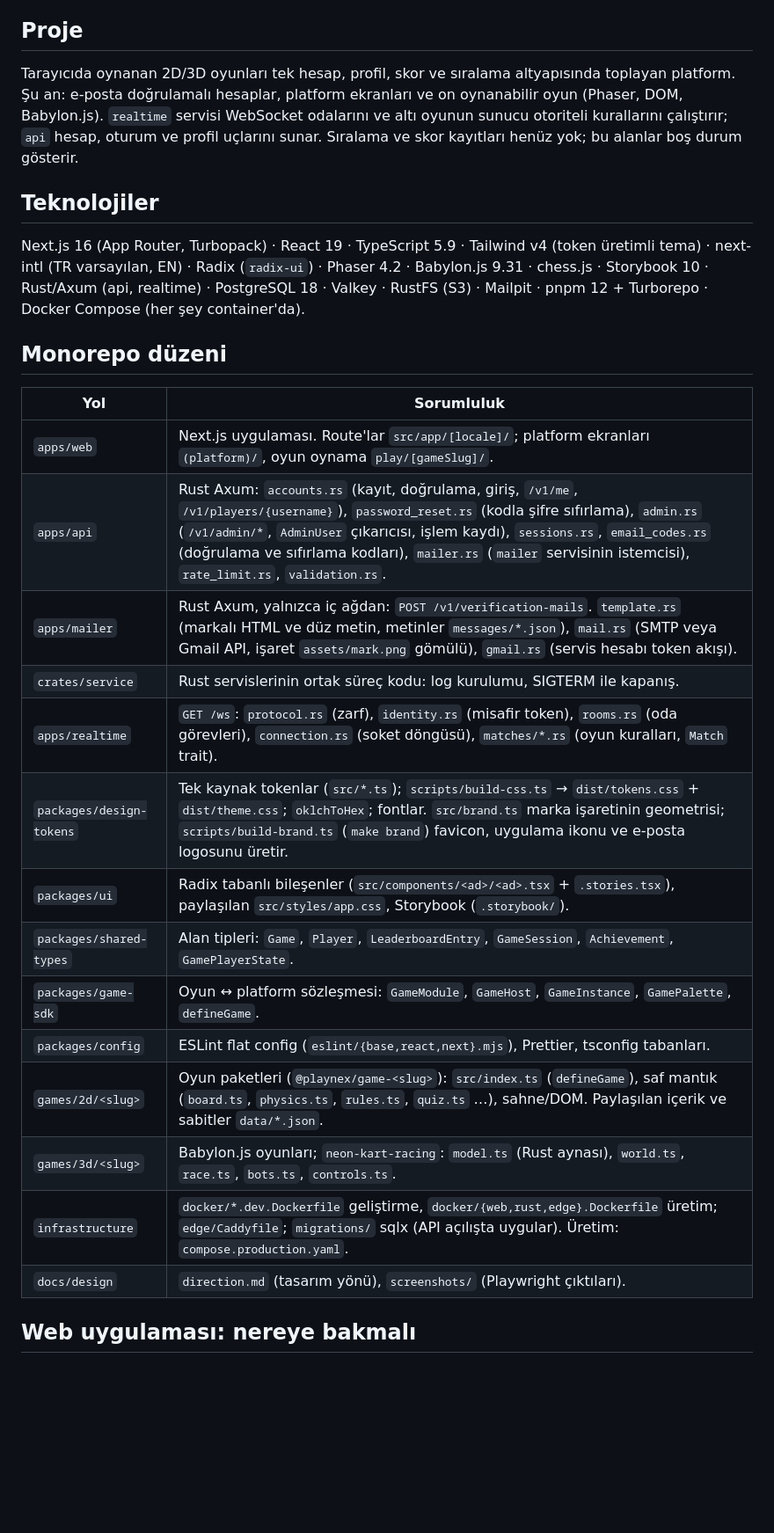
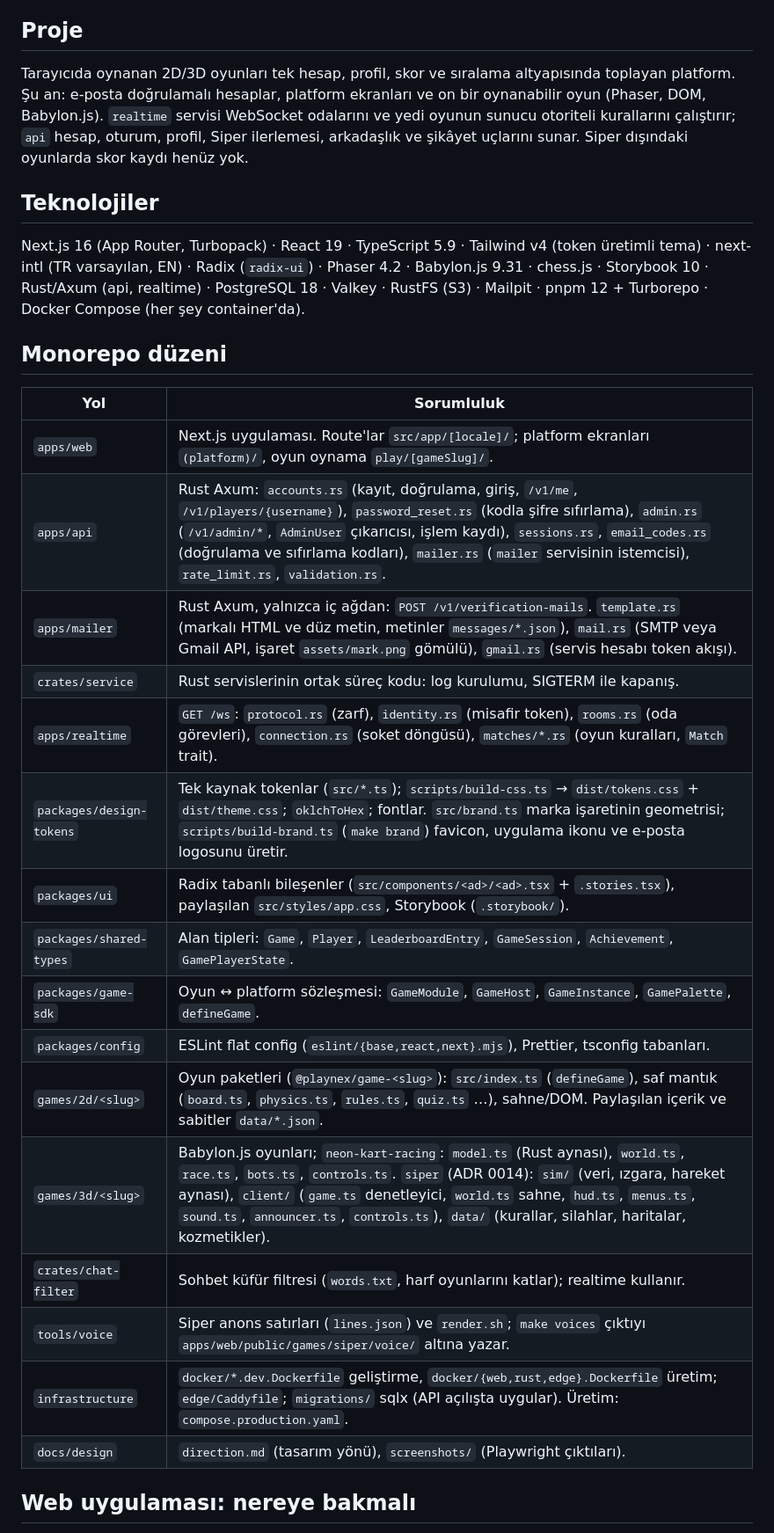
Before and after one commit to emirceliksu/PLAYNEX, a Markdown page: docs/architecture-map.md, the part around one of its changes. Shown at 88% size. GitHub-like rendering; blank space fills up the shorter version.

Commit message:
docs: siper in the plan, the roadmap and the architecture map

```diff
--- a/docs/architecture-map.md
+++ b/docs/architecture-map.md
@@ -4,7 +4,7 @@ Kod keşfi için kısa navigasyon belgesi. Kaynak kodun yerine geçmez; mimari d
 
 ## Proje
 
-Tarayıcıda oynanan 2D/3D oyunları tek hesap, profil, skor ve sıralama altyapısında toplayan platform. Şu an: e-posta doğrulamalı hesaplar, platform ekranları ve on oynanabilir oyun (Phaser, DOM, Babylon.js). `realtime` servisi WebSocket odalarını ve altı oyunun sunucu otoriteli kurallarını çalıştırır; `api` hesap, oturum ve profil uçlarını sunar. Sıralama ve skor kayıtları henüz yok; bu alanlar boş durum gösterir.
+Tarayıcıda oynanan 2D/3D oyunları tek hesap, profil, skor ve sıralama altyapısında toplayan platform. Şu an: e-posta doğrulamalı hesaplar, platform ekranları ve on bir oynanabilir oyun (Phaser, DOM, Babylon.js). `realtime` servisi WebSocket odalarını ve yedi oyunun sunucu otoriteli kurallarını çalıştırır; `api` hesap, oturum, profil, Siper ilerlemesi, arkadaşlık ve şikâyet uçlarını sunar. Siper dışındaki oyunlarda skor kaydı henüz yok.
 
 ## Teknolojiler
 
@@ -12,22 +12,24 @@ Next.js 16 (App Router, Turbopack) · React 19 · TypeScript 5.9 · Tailwind v4
 
 ## Monorepo düzeni
 
-| Yol                      | Sorumluluk                                                                                                                                                                                                                                                                                                                                             |
-| ------------------------ | ------------------------------------------------------------------------------------------------------------------------------------------------------------------------------------------------------------------------------------------------------------------------------------------------------------------------------------------------------ |
-| `apps/web`               | Next.js uygulaması. Route'lar `src/app/[locale]/`; platform ekranları `(platform)/`, oyun oynama `play/[gameSlug]/`.                                                                                                                                                                                                                                   |
-| `apps/api`               | Rust Axum: `accounts.rs` (kayıt, doğrulama, giriş, `/v1/me`, `/v1/players/{username}`), `password_reset.rs` (kodla şifre sıfırlama), `admin.rs` (`/v1/admin/*`, `AdminUser` çıkarıcısı, işlem kaydı), `sessions.rs`, `email_codes.rs` (doğrulama ve sıfırlama kodları), `mailer.rs` (`mailer` servisinin istemcisi), `rate_limit.rs`, `validation.rs`. |
-| `apps/mailer`            | Rust Axum, yalnızca iç ağdan: `POST /v1/verification-mails`. `template.rs` (markalı HTML ve düz metin, metinler `messages/*.json`), `mail.rs` (SMTP veya Gmail API, işaret `assets/mark.png` gömülü), `gmail.rs` (servis hesabı token akışı).                                                                                                          |
-| `crates/service`         | Rust servislerinin ortak süreç kodu: log kurulumu, SIGTERM ile kapanış.                                                                                                                                                                                                                                                                                |
-| `apps/realtime`          | `GET /ws`: `protocol.rs` (zarf), `identity.rs` (misafir token), `rooms.rs` (oda görevleri), `connection.rs` (soket döngüsü), `matches/*.rs` (oyun kuralları, `Match` trait).                                                                                                                                                                           |
-| `packages/design-tokens` | Tek kaynak tokenlar (`src/*.ts`); `scripts/build-css.ts` → `dist/tokens.css` + `dist/theme.css`; `oklchToHex`; fontlar. `src/brand.ts` marka işaretinin geometrisi; `scripts/build-brand.ts` (`make brand`) favicon, uygulama ikonu ve e-posta logosunu üretir.                                                                                        |
-| `packages/ui`            | Radix tabanlı bileşenler (`src/components/<ad>/<ad>.tsx` + `.stories.tsx`), paylaşılan `src/styles/app.css`, Storybook (`.storybook/`).                                                                                                                                                                                                                |
-| `packages/shared-types`  | Alan tipleri: `Game`, `Player`, `LeaderboardEntry`, `GameSession`, `Achievement`, `GamePlayerState`.                                                                                                                                                                                                                                                   |
-| `packages/game-sdk`      | Oyun ↔ platform sözleşmesi: `GameModule`, `GameHost`, `GameInstance`, `GamePalette`, `defineGame`.                                                                                                                                                                                                                                                     |
-| `packages/config`        | ESLint flat config (`eslint/{base,react,next}.mjs`), Prettier, tsconfig tabanları.                                                                                                                                                                                                                                                                     |
-| `games/2d/<slug>`        | Oyun paketleri (`@playnex/game-<slug>`): `src/index.ts` (`defineGame`), saf mantık (`board.ts`, `physics.ts`, `rules.ts`, `quiz.ts` …), sahne/DOM. Paylaşılan içerik ve sabitler `data/*.json`.                                                                                                                                                        |
-| `games/3d/<slug>`        | Babylon.js oyunları; `neon-kart-racing`: `model.ts` (Rust aynası), `world.ts`, `race.ts`, `bots.ts`, `controls.ts`.                                                                                                                                                                                                                                    |
-| `infrastructure`         | `docker/*.dev.Dockerfile` geliştirme, `docker/{web,rust,edge}.Dockerfile` üretim; `edge/Caddyfile`; `migrations/` sqlx (API açılışta uygular). Üretim: `compose.production.yaml`.                                                                                                                                                                      |
-| `docs/design`            | `direction.md` (tasarım yönü), `screenshots/` (Playwright çıktıları).                                                                                                                                                                                                                                                                                  |
+| Yol                      | Sorumluluk                                                                                                                                                                                                                                                                                                                                                 |
+| ------------------------ | ---------------------------------------------------------------------------------------------------------------------------------------------------------------------------------------------------------------------------------------------------------------------------------------------------------------------------------------------------------- |
+| `apps/web`               | Next.js uygulaması. Route'lar `src/app/[locale]/`; platform ekranları `(platform)/`, oyun oynama `play/[gameSlug]/`.                                                                                                                                                                                                                                       |
+| `apps/api`               | Rust Axum: `accounts.rs` (kayıt, doğrulama, giriş, `/v1/me`, `/v1/players/{username}`), `password_reset.rs` (kodla şifre sıfırlama), `admin.rs` (`/v1/admin/*`, `AdminUser` çıkarıcısı, işlem kaydı), `sessions.rs`, `email_codes.rs` (doğrulama ve sıfırlama kodları), `mailer.rs` (`mailer` servisinin istemcisi), `rate_limit.rs`, `validation.rs`.     |
+| `apps/mailer`            | Rust Axum, yalnızca iç ağdan: `POST /v1/verification-mails`. `template.rs` (markalı HTML ve düz metin, metinler `messages/*.json`), `mail.rs` (SMTP veya Gmail API, işaret `assets/mark.png` gömülü), `gmail.rs` (servis hesabı token akışı).                                                                                                              |
+| `crates/service`         | Rust servislerinin ortak süreç kodu: log kurulumu, SIGTERM ile kapanış.                                                                                                                                                                                                                                                                                    |
+| `apps/realtime`          | `GET /ws`: `protocol.rs` (zarf), `identity.rs` (misafir token), `rooms.rs` (oda görevleri), `connection.rs` (soket döngüsü), `matches/*.rs` (oyun kuralları, `Match` trait).                                                                                                                                                                               |
+| `packages/design-tokens` | Tek kaynak tokenlar (`src/*.ts`); `scripts/build-css.ts` → `dist/tokens.css` + `dist/theme.css`; `oklchToHex`; fontlar. `src/brand.ts` marka işaretinin geometrisi; `scripts/build-brand.ts` (`make brand`) favicon, uygulama ikonu ve e-posta logosunu üretir.                                                                                            |
+| `packages/ui`            | Radix tabanlı bileşenler (`src/components/<ad>/<ad>.tsx` + `.stories.tsx`), paylaşılan `src/styles/app.css`, Storybook (`.storybook/`).                                                                                                                                                                                                                    |
+| `packages/shared-types`  | Alan tipleri: `Game`, `Player`, `LeaderboardEntry`, `GameSession`, `Achievement`, `GamePlayerState`.                                                                                                                                                                                                                                                       |
+| `packages/game-sdk`      | Oyun ↔ platform sözleşmesi: `GameModule`, `GameHost`, `GameInstance`, `GamePalette`, `defineGame`.                                                                                                                                                                                                                                                         |
+| `packages/config`        | ESLint flat config (`eslint/{base,react,next}.mjs`), Prettier, tsconfig tabanları.                                                                                                                                                                                                                                                                         |
+| `games/2d/<slug>`        | Oyun paketleri (`@playnex/game-<slug>`): `src/index.ts` (`defineGame`), saf mantık (`board.ts`, `physics.ts`, `rules.ts`, `quiz.ts` …), sahne/DOM. Paylaşılan içerik ve sabitler `data/*.json`.                                                                                                                                                            |
+| `games/3d/<slug>`        | Babylon.js oyunları; `neon-kart-racing`: `model.ts` (Rust aynası), `world.ts`, `race.ts`, `bots.ts`, `controls.ts`. `siper` (ADR 0014): `sim/` (veri, ızgara, hareket aynası), `client/` (`game.ts` denetleyici, `world.ts` sahne, `hud.ts`, `menus.ts`, `sound.ts`, `announcer.ts`, `controls.ts`), `data/` (kurallar, silahlar, haritalar, kozmetikler). |
+| `crates/chat-filter`     | Sohbet küfür filtresi (`words.txt`, harf oyunlarını katlar); realtime kullanır.                                                                                                                                                                                                                                                                            |
+| `tools/voice`            | Siper anons satırları (`lines.json`) ve `render.sh`; `make voices` çıktıyı `apps/web/public/games/siper/voice/` altına yazar.                                                                                                                                                                                                                              |
+| `infrastructure`         | `docker/*.dev.Dockerfile` geliştirme, `docker/{web,rust,edge}.Dockerfile` üretim; `edge/Caddyfile`; `migrations/` sqlx (API açılışta uygular). Üretim: `compose.production.yaml`.                                                                                                                                                                          |
+| `docs/design`            | `direction.md` (tasarım yönü), `screenshots/` (Playwright çıktıları).                                                                                                                                                                                                                                                                                      |
 
 ## Web uygulaması: nereye bakmalı
 
```
Also changed, not shown: other parts of docs/architecture-map.md (+5 -2 lines), PLAN.md (+16 -3 lines).
